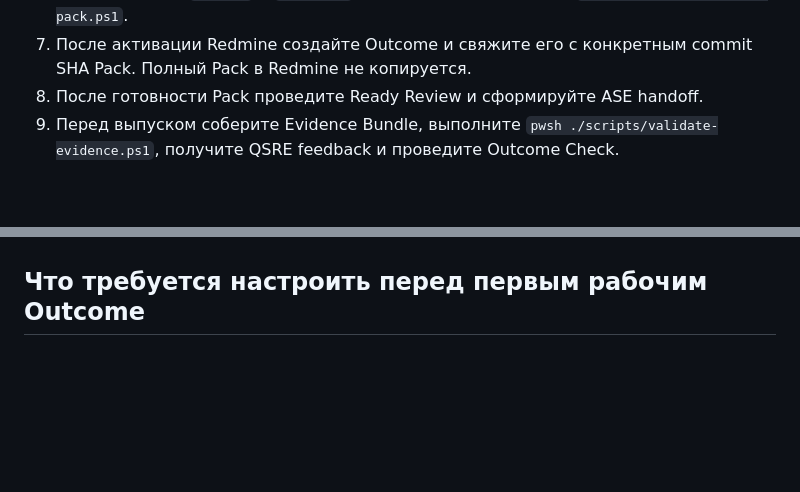
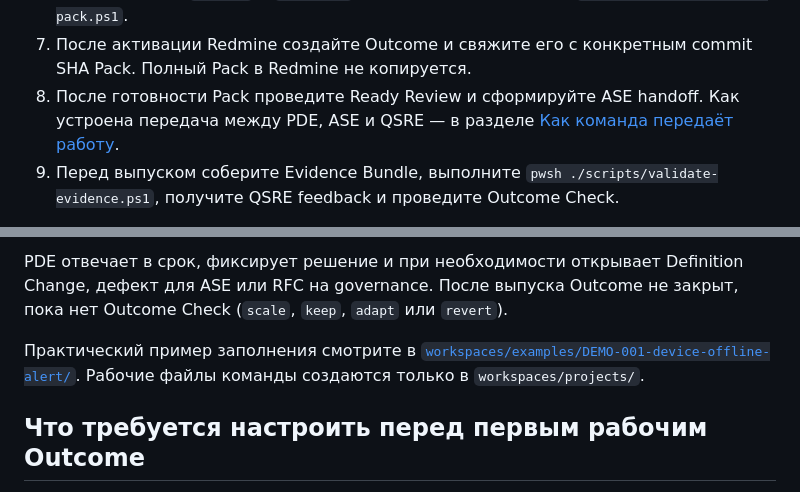
Before and after one commit to J4mes0n-04/PDE_ENVIRONMENT, a Markdown page: README.md, 2 parts joined by grey strips. GitHub-like rendering; blank space fills up the shorter version.

```diff
--- a/README.md
+++ b/README.md
@@ -41,7 +41,7 @@ Set-Location PDE_ENVIRONMENT
 5. Создайте рабочий проект только внутри `workspaces/projects/` по инструкции из [workspaces/README.md](workspaces/README.md).
 6. Выберите Mini Pack для R0–R1 либо Full Pack для R2–R3, затем создайте согласованные `pack.md` и `pack.json` из шаблонов. Выполните `pwsh ./scripts/validate-pack.ps1`.
 7. После активации Redmine создайте Outcome и свяжите его с конкретным commit SHA Pack. Полный Pack в Redmine не копируется.
-8. После готовности Pack проведите Ready Review и сформируйте ASE handoff.
+8. После готовности Pack проведите Ready Review и сформируйте ASE handoff. Как устроена передача между PDE, ASE и QSRE — в разделе [Как команда передаёт работу](#как-команда-передаёт-работу-pde-ase-qsre).
 9. Перед выпуском соберите Evidence Bundle, выполните `pwsh ./scripts/validate-evidence.ps1`, получите QSRE feedback и проведите Outcome Check.
 
 > Обратите внимание: репозиторий включает демонстрационный Outcome в `workspaces/examples/`, однако этот пример не используется для непосредственной работы над реальными продуктами. Все реальные Outcome и рабочие файлы можно размещать только в каталоге `workspaces/projects/` по правилам PDE.
@@ -88,3 +133,6 @@ Set-Location PDE_ENVIRONMENT
+PDE отвечает в срок, фиксирует решение и при необходимости открывает Definition Change, дефект для ASE или RFC на governance. После выпуска Outcome не закрыт, пока нет Outcome Check (`scale`, `keep`, `adapt` или `revert`).
+
+Практический пример заполнения смотрите в [`workspaces/examples/DEMO-001-device-offline-alert/`](workspaces/examples/DEMO-001-device-offline-alert/). Рабочие файлы команды создаются только в `workspaces/projects/`.
 
 ## Что требуется настроить перед первым рабочим Outcome
 
```
Also changed, not shown: other parts of README.md (+45 -0 lines), docs/file-catalog.md (+1 -1 lines).
